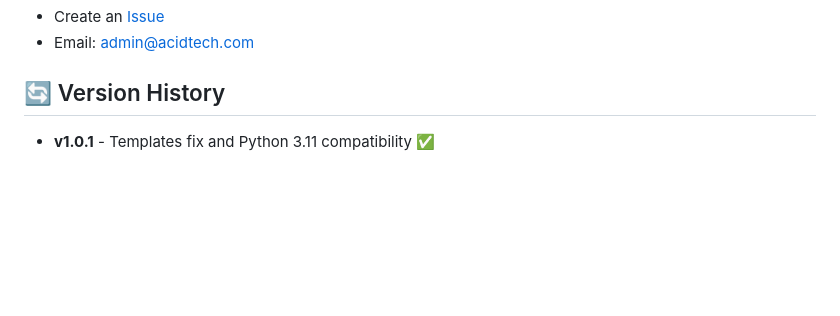
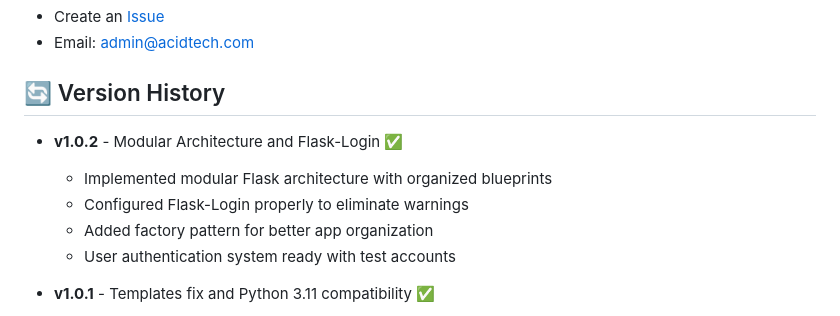
Before and after one commit to Jaimikoko/acidtech-cashflow-app, a Markdown page: README.md, the part around the change. GitHub-like rendering; blank space fills up the shorter version.

Commit message:
docs: Update version history to v1.0.2 - Force deployment verification

```diff
--- a/README.md
+++ b/README.md
@@ -197,6 +197,12 @@ For support and questions:
 
 ## 🔄 Version History
 
+- **v1.0.2** - Modular Architecture and Flask-Login ✅
+  - Implemented modular Flask architecture with organized blueprints
+  - Configured Flask-Login properly to eliminate warnings
+  - Added factory pattern for better app organization
+  - User authentication system ready with test accounts
+
 - **v1.0.1** - Templates fix and Python 3.11 compatibility ✅
   - Fixed missing templates causing Error 500
   - Python 3.11 container rebuild resolved
```
